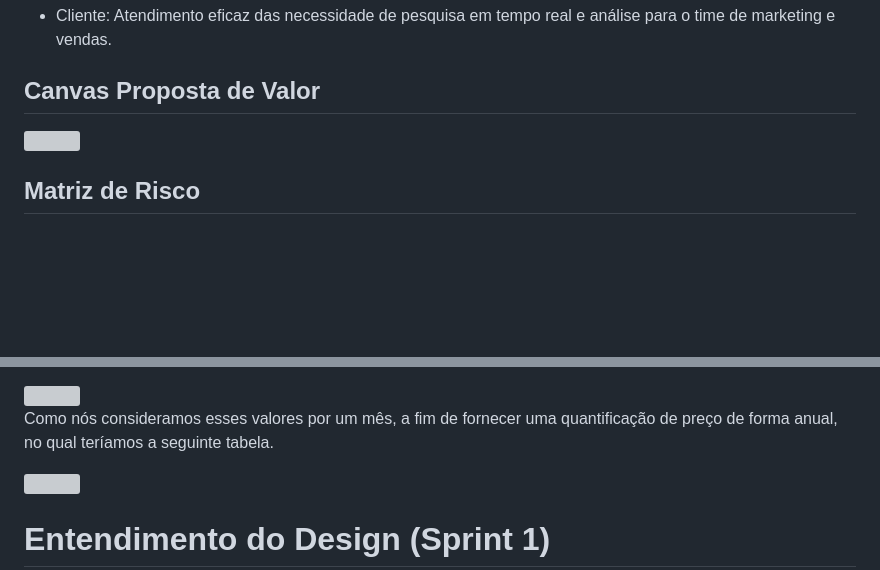
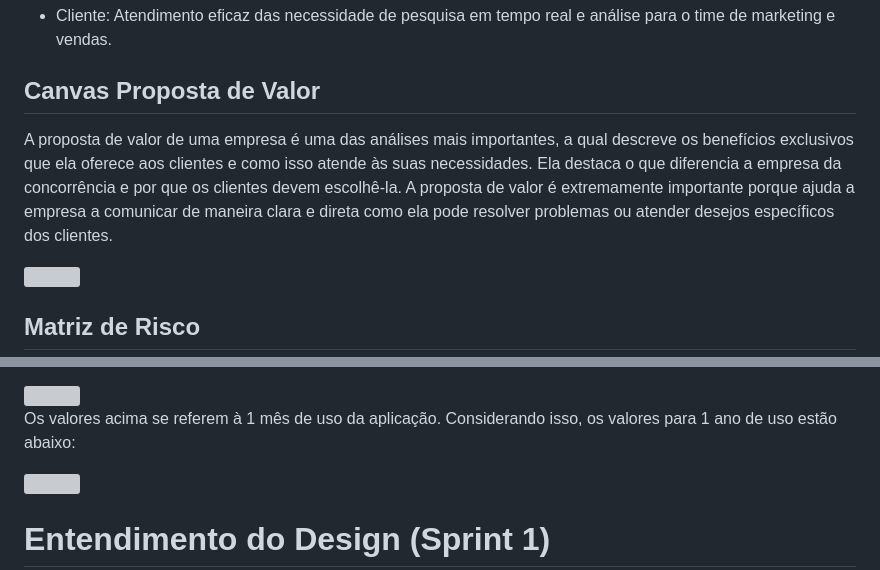
Before and after one commit to marcelofeitoza/CogniVoice, a Markdown page: docs/index.md, 2 parts joined by grey strips. Rendered like a GitHub page; blank space fills up the shorter version; grey boxes are pictures that could not be loaded.

```diff
--- a/docs/index.md
+++ b/docs/index.md
@@ -140,6 +140,8 @@ A seguir, apresentaremos o contexto e os elementos que situam a CognisVoice no o
 
 ## Canvas Proposta de Valor
 
+A proposta de valor de uma empresa é uma das análises mais importantes, a qual descreve os benefícios exclusivos que ela oferece aos clientes e como isso atende às suas necessidades. Ela destaca o que diferencia a empresa da concorrência e por que os clientes devem escolhê-la. A proposta de valor é extremamente importante porque ajuda a empresa a comunicar de maneira clara e direta como ela pode resolver problemas ou atender desejos específicos dos clientes.
+
 <img src="https://imgur.com/2xTLcay.png"/>
 
 ## Matriz de Risco
@@ -177,7 +179,7 @@ OBS1: Deve-se ter em vista que está análise refere-se mais a uma simulação d
 
 <img src="https://imgur.com/NSd9pK7.png"/>
 
-Como nós consideramos esses valores por um mês, a fim de fornecer uma quantificação de preço de forma anual, no qual teríamos a seguinte tabela.
+Os valores acima se referem à 1 mês de uso da aplicação. Considerando isso, os valores para 1 ano de uso estão abaixo:
 
 <img src="https://imgur.com/ycIPiwW.png"/>
 
```
